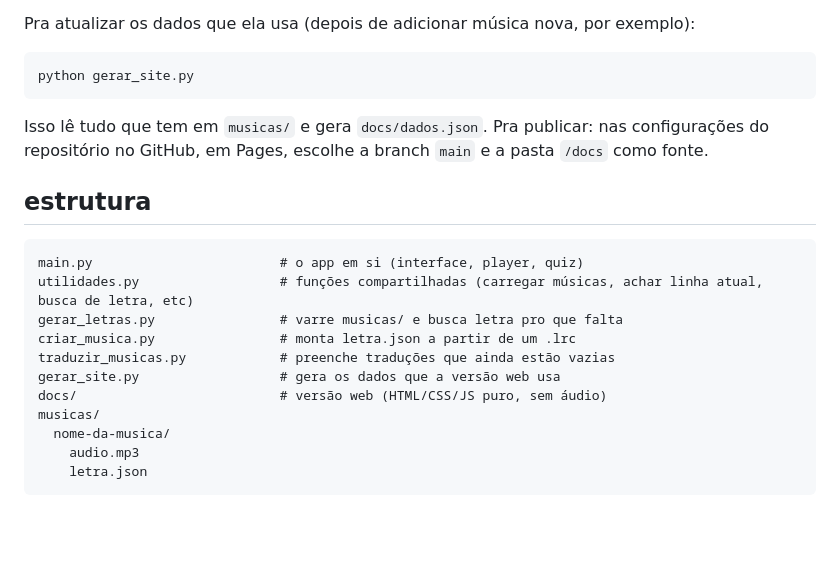
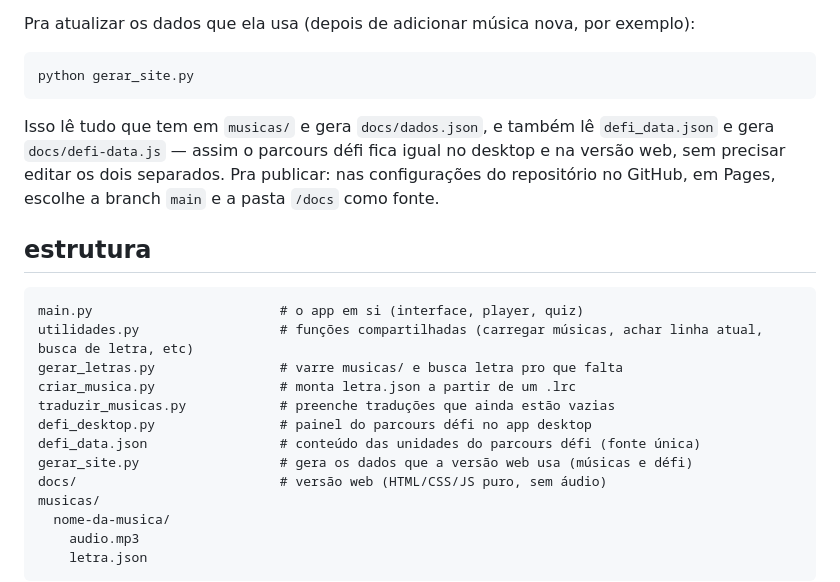
Before and after one commit to duda-abreu/frenchlingo, a Markdown page: README.md, the part around the change. Drawn GitHub-style; blank space fills up the shorter version.

Commit message:
documenta arquivos do percurso Défi

````diff
--- a/README.md
+++ b/README.md
@@ -64,7 +64,7 @@ Pra atualizar os dados que ela usa (depois de adicionar música nova, por exempl
 python gerar_site.py
 ```
 
-Isso lê tudo que tem em `musicas/` e gera `docs/dados.json`. Pra publicar: nas configurações do repositório no GitHub, em Pages, escolhe a branch `main` e a pasta `/docs` como fonte.
+Isso lê tudo que tem em `musicas/` e gera `docs/dados.json`, e também lê `defi_data.json` e gera `docs/defi-data.js` — assim o parcours défi fica igual no desktop e na versão web, sem precisar editar os dois separados. Pra publicar: nas configurações do repositório no GitHub, em Pages, escolhe a branch `main` e a pasta `/docs` como fonte.
 
 ## estrutura
 
@@ -74,7 +74,9 @@ utilidades.py                  # funções compartilhadas (carregar músicas, ac
 gerar_letras.py                # varre musicas/ e busca letra pro que falta
 criar_musica.py                # monta letra.json a partir de um .lrc
 traduzir_musicas.py            # preenche traduções que ainda estão vazias
-gerar_site.py                  # gera os dados que a versão web usa
+defi_desktop.py                # painel do parcours défi no app desktop
+defi_data.json                 # conteúdo das unidades do parcours défi (fonte única)
+gerar_site.py                  # gera os dados que a versão web usa (músicas e défi)
 docs/                          # versão web (HTML/CSS/JS puro, sem áudio)
 musicas/
   nome-da-musica/
````
